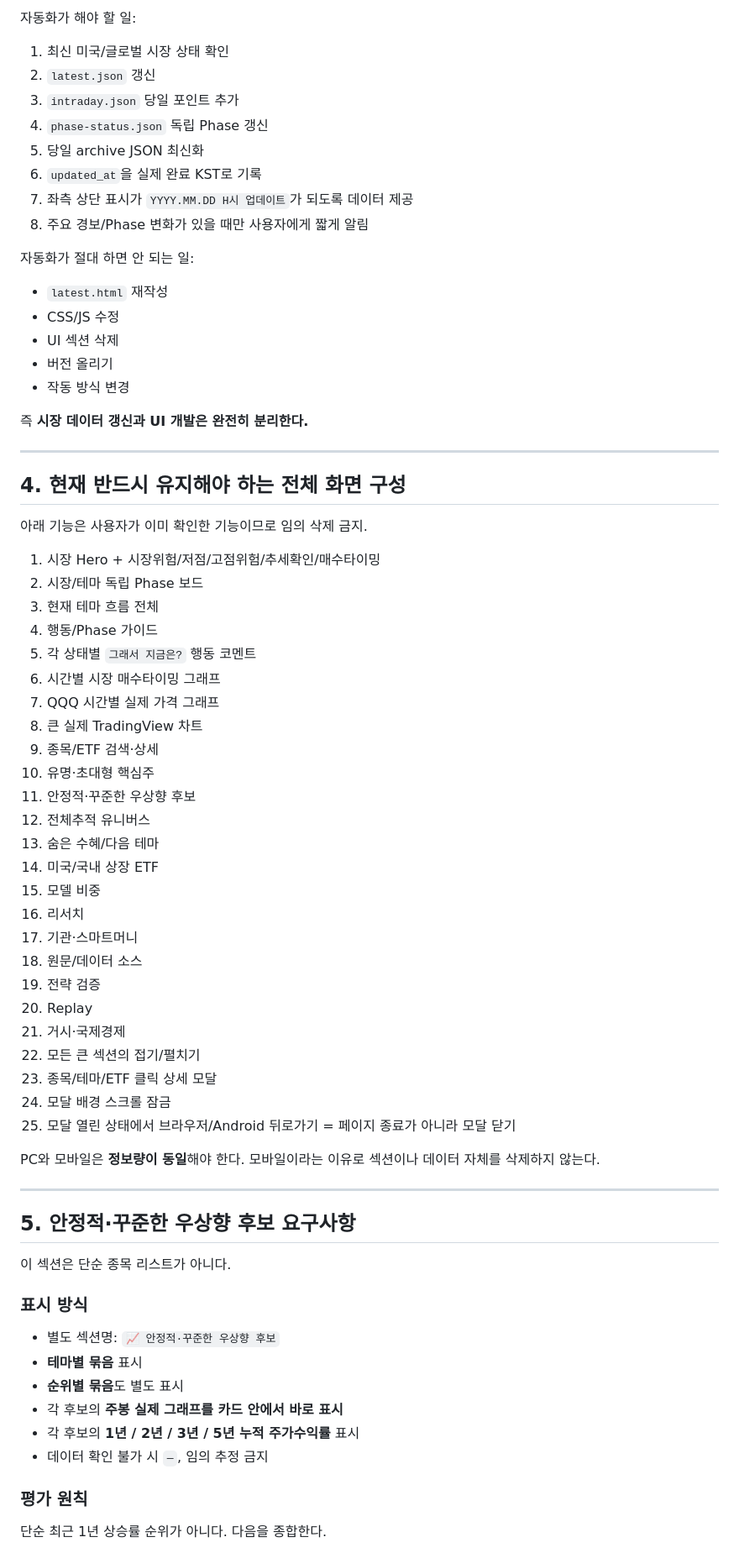
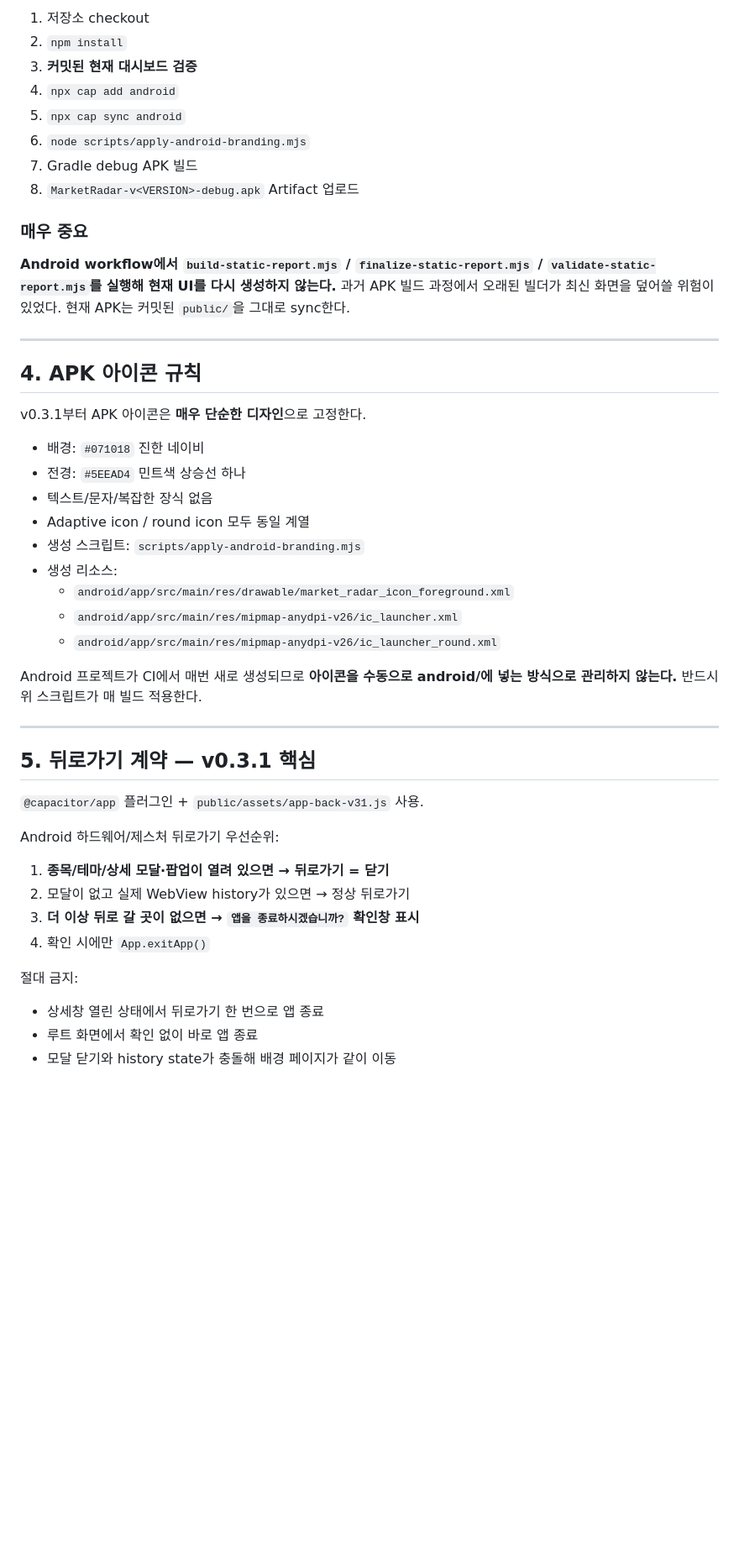
Before and after one commit to kimjae134679/stock, a Markdown page: ops/handoff/CURRENT.md, the part around one of its changes. Shown at 84% size. Drawn GitHub-style; blank space fills up the shorter version.

Commit message:
Rewrite authoritative handoff for v0.3.1 APK icon and back behavior

```diff
--- a/ops/handoff/CURRENT.md
+++ b/ops/handoff/CURRENT.md
@@ -82,75 +61,51 @@ UI 변경은 사용자가 명시적으로 요청한 경우에만 `public/reports
 
-자동화가 해야 할 일:
+1. 저장소 checkout
+2. `npm install`
+3. **커밋된 현재 대시보드 검증**
+4. `npx cap add android`
+5. `npx cap sync android`
+6. `node scripts/apply-android-branding.mjs`
+7. Gradle debug APK 빌드
+8. `MarketRadar-v<VERSION>-debug.apk` Artifact 업로드
 
-1. 최신 미국/글로벌 시장 상태 확인
-2. `latest.json` 갱신
-3. `intraday.json` 당일 포인트 추가
-4. `phase-status.json` 독립 Phase 갱신
-5. 당일 archive JSON 최신화
-6. `updated_at`을 실제 완료 KST로 기록
-7. 좌측 상단 표시가 `YYYY.MM.DD H시 업데이트`가 되도록 데이터 제공
-8. 주요 경보/Phase 변화가 있을 때만 사용자에게 짧게 알림
+### 매우 중요
 
-자동화가 절대 하면 안 되는 일:
-
-- `latest.html` 재작성
-- CSS/JS 수정
-- UI 섹션 삭제
-- 버전 올리기
-- 작동 방식 변경
-
-즉 **시장 데이터 갱신과 UI 개발은 완전히 분리한다.**
+**Android workflow에서 `build-static-report.mjs` / `finalize-static-report.mjs` / `validate-static-report.mjs`를 실행해 현재 UI를 다시 생성하지 않는다.** 과거 APK 빌드 과정에서 오래된 빌더가 최신 화면을 덮어쓸 위험이 있었다. 현재 APK는 커밋된 `public/`을 그대로 sync한다.
 
 ---
 
-## 4. 현재 반드시 유지해야 하는 전체 화면 구성
+## 4. APK 아이콘 규칙
 
-아래 기능은 사용자가 이미 확인한 기능이므로 임의 삭제 금지.
+v0.3.1부터 APK 아이콘은 **매우 단순한 디자인**으로 고정한다.
 
-1. 시장 Hero + 시장위험/저점/고점위험/추세확인/매수타이밍
-2. 시장/테마 독립 Phase 보드
-3. 현재 테마 흐름 전체
-4. 행동/Phase 가이드
-5. 각 상태별 `그래서 지금은?` 행동 코멘트
-6. 시간별 시장 매수타이밍 그래프
-7. QQQ 시간별 실제 가격 그래프
-8. 큰 실제 TradingView 차트
-9. 종목/ETF 검색·상세
-10. 유명·초대형 핵심주
-11. 안정적·꾸준한 우상향 후보
-12. 전체추적 유니버스
-13. 숨은 수혜/다음 테마
-14. 미국/국내 상장 ETF
-15. 모델 비중
-16. 리서치
-17. 기관·스마트머니
-18. 원문/데이터 소스
-19. 전략 검증
-20. Replay
-21. 거시·국제경제
-22. 모든 큰 섹션의 접기/펼치기
-23. 종목/테마/ETF 클릭 상세 모달
-24. 모달 배경 스크롤 잠금
-25. 모달 열린 상태에서 브라우저/Android 뒤로가기 = 페이지 종료가 아니라 모달 닫기
+- 배경: `#071018` 진한 네이비
+- 전경: `#5EEAD4` 민트색 상승선 하나
+- 텍스트/문자/복잡한 장식 없음
+- Adaptive icon / round icon 모두 동일 계열
+- 생성 스크립트: `scripts/apply-android-branding.mjs`
+- 생성 리소스:
+  - `android/app/src/main/res/drawable/market_radar_icon_foreground.xml`
+  - `android/app/src/main/res/mipmap-anydpi-v26/ic_launcher.xml`
+  - `android/app/src/main/res/mipmap-anydpi-v26/ic_launcher_round.xml`
 
-PC와 모바일은 **정보량이 동일**해야 한다. 모바일이라는 이유로 섹션이나 데이터 자체를 삭제하지 않는다.
+Android 프로젝트가 CI에서 매번 새로 생성되므로 **아이콘을 수동으로 android/에 넣는 방식으로 관리하지 않는다.** 반드시 위 스크립트가 매 빌드 적용한다.
 
 ---
 
-## 5. 안정적·꾸준한 우상향 후보 요구사항
+## 5. 뒤로가기 계약 — v0.3.1 핵심
 
-이 섹션은 단순 종목 리스트가 아니다.
+`@capacitor/app` 플러그인 + `public/assets/app-back-v31.js` 사용.
 
-### 표시 방식
+Android 하드웨어/제스처 뒤로가기 우선순위:
 
-- 별도 섹션명: `📈 안정적·꾸준한 우상향 후보`
-- **테마별 묶음** 표시
-- **순위별 묶음**도 별도 표시
-- 각 후보의 **주봉 실제 그래프를 카드 안에서 바로 표시**
-- 각 후보의 **1년 / 2년 / 3년 / 5년 누적 주가수익률** 표시
-- 데이터 확인 불가 시 `—`, 임의 추정 금지
+1. **종목/테마/상세 모달·팝업이 열려 있으면 → 뒤로가기 = 닫기**
+2. 모달이 없고 실제 WebView history가 있으면 → 정상 뒤로가기
+3. **더 이상 뒤로 갈 곳이 없으면 → `앱을 종료하시겠습니까?` 확인창 표시**
+4. 확인 시에만 `App.exitApp()`
 
-### 평가 원칙
+절대 금지:
 
-단순 최근 1년 상승률 순위가 아니다. 다음을 종합한다.
+- 상세창 열린 상태에서 뒤로가기 한 번으로 앱 종료
+- 루트 화면에서 확인 없이 바로 앱 종료
+- 모달 닫기와 history state가 충돌해 배경 페이지가 같이 이동
 
```
Also changed, not shown: other parts of ops/handoff/CURRENT.md (+89 -211 lines).
